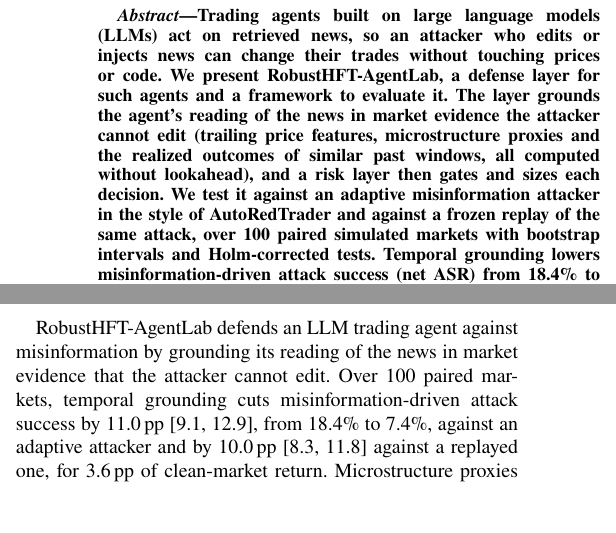
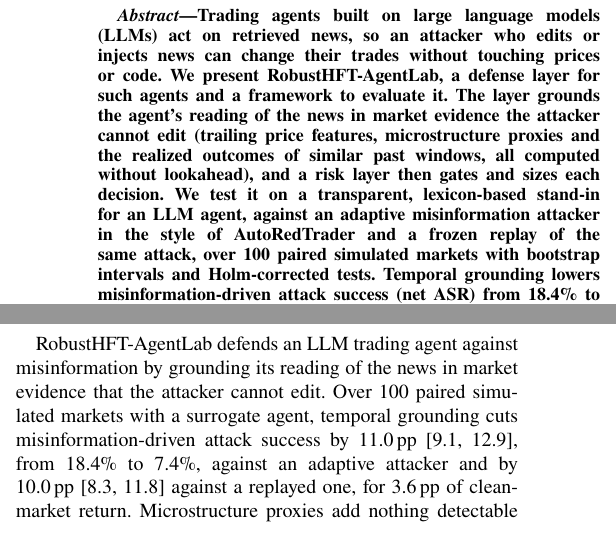
Before and after one commit to aryaman-aga/RobustHFT-AgentLab, a LaTeX paper (paper/main.tex): two parts of the columns of pages 1 and 6 of 8, joined at a grey line, cut so that both start at the same text. Compiled offline with pdfLaTeX.

Commit message:
Paper: say in the abstract and conclusion that the agent is a lexicon stand-in
Co-Authored-By: Claude Opus 5.5 <noreply@anthropic.com>

```diff
--- a/paper/main.tex
+++ b/paper/main.tex
@@ -75,7 +75,7 @@ Email: TBD}}
 \maketitle
 
 \begin{abstract}
-Trading agents built on large language models (LLMs) act on retrieved news, so an attacker who edits or injects news can change their trades without touching prices or code. We present \rhal{}, a defense layer for such agents and a framework to evaluate it. The layer grounds the agent's reading of the news in market evidence the attacker cannot edit (trailing price features, microstructure proxies and the realized outcomes of similar past windows, all computed without lookahead), and a risk layer then gates and sizes each decision. We test it against an adaptive misinformation attacker in the style of AutoRedTrader and against a frozen replay of the same attack, over \val{NseedsRun} paired simulated markets with bootstrap intervals and Holm-corrected tests. Temporal grounding lowers misinformation-driven attack success (net ASR) from \val{CmpNetNone}\% to \val{CmpNetGrounded}\%, a reduction of \cmp{CmpGainAdaptiveGroundedNet}, and by \cmp{CmpGainFrozenGroundedNet} against the frozen attack, at a cost of \val{CmpCostGrounded}\pp{} of clean-market return. Microstructure proxies add no detectable robustness on our synthetic data, and the risk layer's hold-on-conflict rule backfires against the adaptive attacker ($+$\val{CmpGainAdaptiveRiskNetNeg}\pp{}): a defense that reacts to text--market conflict hands the attacker a lever. Placebo controls credit the defense only for what it removes: \val{ShareNoiseOfNaive}\% of the undefended agent's naive attack success (\val{MPlaceboNoneASR} of \val{MInjectedNoneASR} points) also appears when harmless paraphrases are injected. Every no-lookahead guarantee is verified by tests that mutate future prices and text.
+Trading agents built on large language models (LLMs) act on retrieved news, so an attacker who edits or injects news can change their trades without touching prices or code. We present \rhal{}, a defense layer for such agents and a framework to evaluate it. The layer grounds the agent's reading of the news in market evidence the attacker cannot edit (trailing price features, microstructure proxies and the realized outcomes of similar past windows, all computed without lookahead), and a risk layer then gates and sizes each decision. We test it on a transparent, lexicon-based stand-in for an LLM agent, against an adaptive misinformation attacker in the style of AutoRedTrader and a frozen replay of the same attack, over \val{NseedsRun} paired simulated markets with bootstrap intervals and Holm-corrected tests. Temporal grounding lowers misinformation-driven attack success (net ASR) from \val{CmpNetNone}\% to \val{CmpNetGrounded}\%, a reduction of \cmp{CmpGainAdaptiveGroundedNet}, and by \cmp{CmpGainFrozenGroundedNet} against the frozen attack, at a cost of \val{CmpCostGrounded}\pp{} of clean-market return. Microstructure proxies add no detectable robustness on our synthetic data, and the risk layer's hold-on-conflict rule backfires against the adaptive attacker ($+$\val{CmpGainAdaptiveRiskNetNeg}\pp{}): a defense that reacts to text--market conflict hands the attacker a lever. Placebo controls credit the defense only for what it removes: \val{ShareNoiseOfNaive}\% of the undefended agent's naive attack success (\val{MPlaceboNoneASR} of \val{MInjectedNoneASR} points) also appears when harmless paraphrases are injected. Every no-lookahead guarantee is verified by tests that mutate future prices and text.
 \end{abstract}
 
 \begin{IEEEkeywords}
@@ -269,7 +269,7 @@ This work generates synthetic financial misinformation only to measure and impro
 
 % =============================================================================
 \section{Conclusion}\label{sec:conclusion}
-\rhal{} defends an LLM trading agent against misinformation by grounding its reading of the news in market evidence that the attacker cannot edit. Over \val{NseedsRun} paired markets, temporal grounding cuts misinformation-driven attack success by \cmp{CmpGainAdaptiveGroundedNet}, from \val{CmpNetNone}\% to \val{CmpNetGrounded}\%, against an adaptive attacker and by \cmp{CmpGainFrozenGroundedNet} against a replayed one, for \val{CmpCostGrounded}\pp{} of clean-market return. Microstructure proxies add nothing detectable on synthetic data, and a hold-on-conflict rule backfires because the attacker controls the conflict it reacts to. Placebo controls, shared attacker randomness and frozen replays make these comparisons fair: without them, \val{ShareNoiseOfNaive}\% of the naive attack success would have been credited to the misinformation. Next steps are real-LLM policies, real price and order-flow data, and adaptive attackers that target the grounding signal directly.
+\rhal{} defends an LLM trading agent against misinformation by grounding its reading of the news in market evidence that the attacker cannot edit. Over \val{NseedsRun} paired simulated markets with a surrogate agent, temporal grounding cuts misinformation-driven attack success by \cmp{CmpGainAdaptiveGroundedNet}, from \val{CmpNetNone}\% to \val{CmpNetGrounded}\%, against an adaptive attacker and by \cmp{CmpGainFrozenGroundedNet} against a replayed one, for \val{CmpCostGrounded}\pp{} of clean-market return. Microstructure proxies add nothing detectable on synthetic data, and a hold-on-conflict rule backfires because the attacker controls the conflict it reacts to. Placebo controls, shared attacker randomness and frozen replays make these comparisons fair: without them, \val{ShareNoiseOfNaive}\% of the naive attack success would have been credited to the misinformation. Next steps are real-LLM policies, real price and order-flow data, and adaptive attackers that target the grounding signal directly.
 
 \section*{Reproducibility}
 \ifanonymous
```
